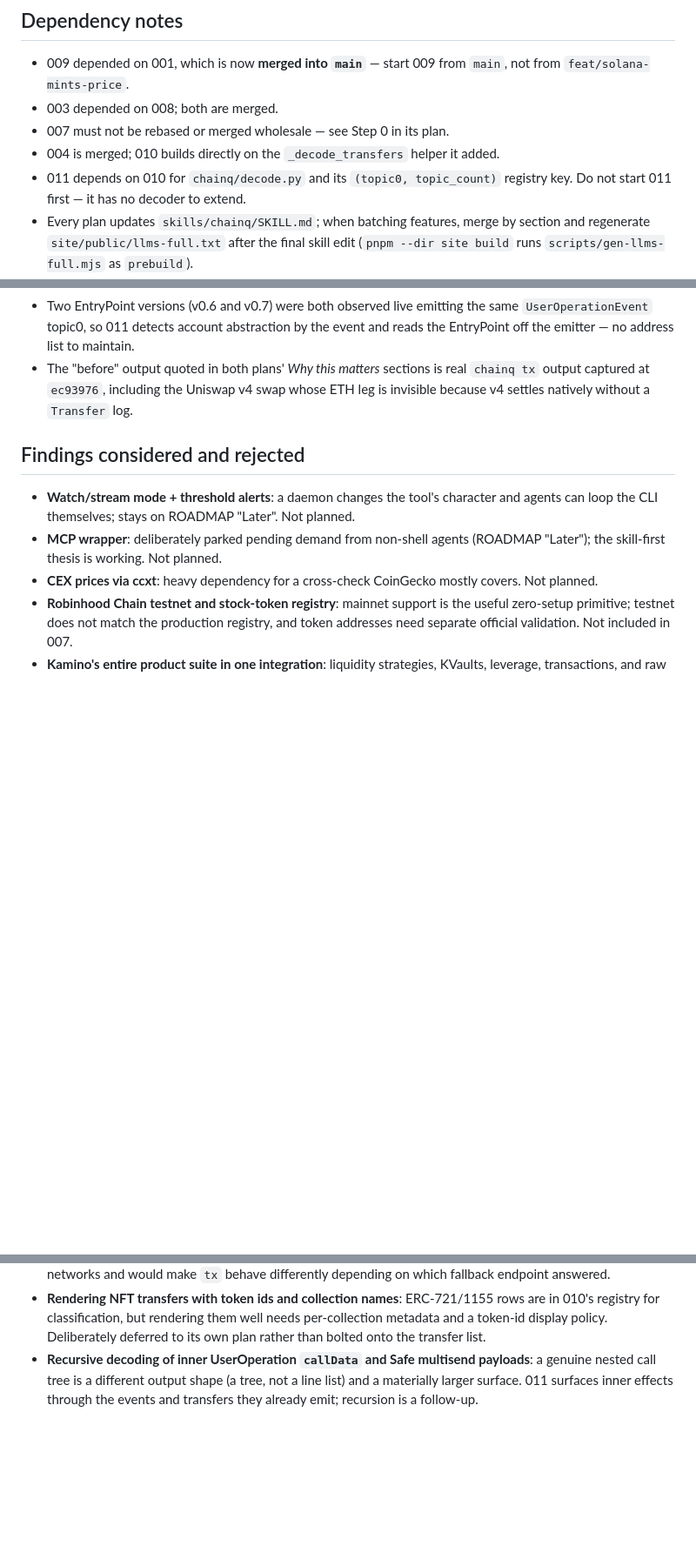
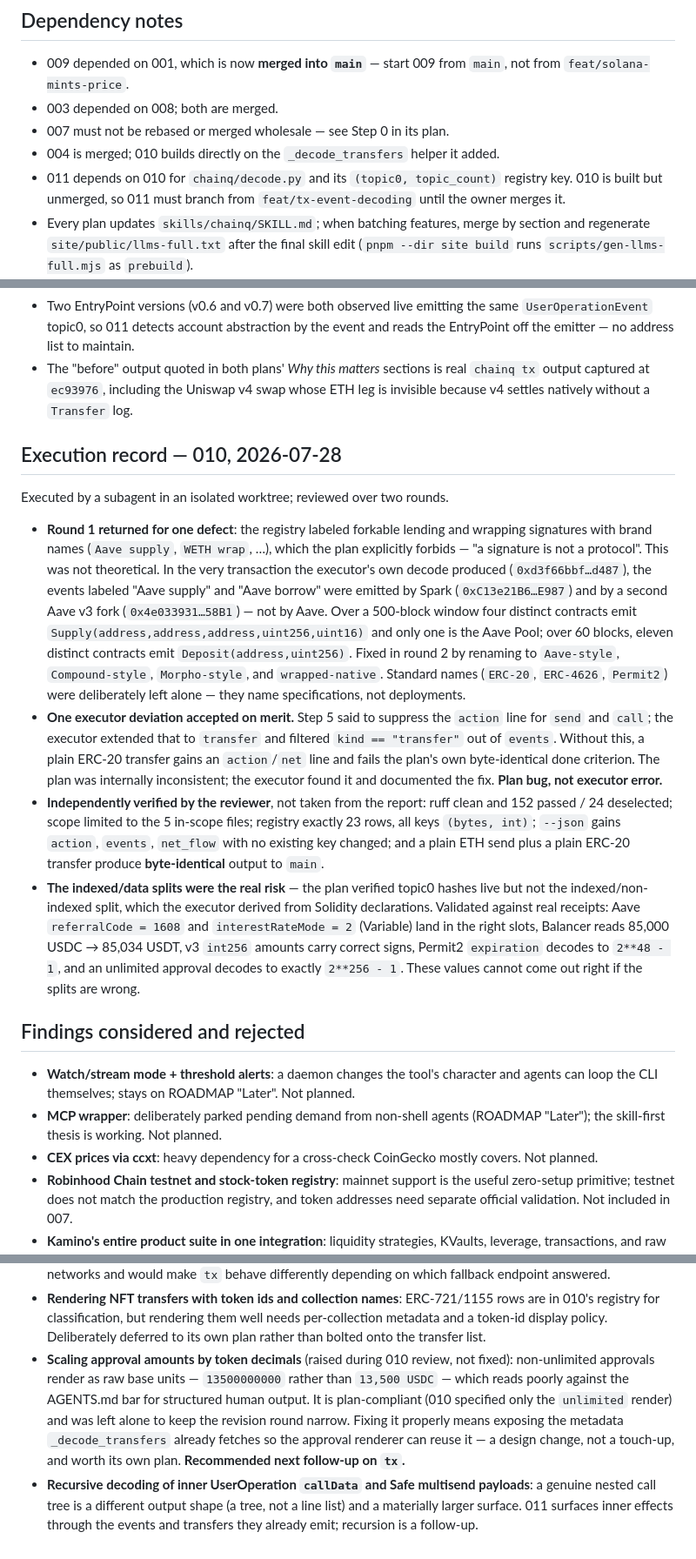
Before and after one commit to Sergio-prog/chainq, a Markdown page: plans/README.md, 3 parts joined by grey strips. Shown at 87% size. Rendered like a GitHub page; blank space fills up the shorter version.

Commit message:
docs: record plan 010 execution and unblock 011

```diff
--- a/plans/README.md
+++ b/plans/README.md
@@ -39,7 +39,8 @@ Status values: TODO | IN PROGRESS | DONE | BLOCKED (with one-line reason) | REJE
 - 007 must not be rebased or merged wholesale — see Step 0 in its plan.
 - 004 is merged; 010 builds directly on the `_decode_transfers` helper it added.
 - 011 depends on 010 for `chainq/decode.py` and its `(topic0, topic_count)`
-  registry key. Do not start 011 first — it has no decoder to extend.
+  registry key. 010 is built but unmerged, so 011 must branch from
+  `feat/tx-event-decoding` until the owner merges it.
 - Every plan updates `skills/chainq/SKILL.md`; when batching features, merge by
   section and regenerate `site/public/llms-full.txt` after the final skill edit
   (`pnpm --dir site build` runs `scripts/gen-llms-full.mjs` as `prebuild`).
@@ -137,6 +138,43 @@ Plans 010 and 011 were written at `ec93976` (PR #6 merged) as the follow-up to
   `chainq tx` output captured at `ec93976`, including the Uniswap v4 swap whose
   ETH leg is invisible because v4 settles natively without a `Transfer` log.
 
+## Execution record — 010, 2026-07-28
+
+Executed by a subagent in an isolated worktree; reviewed over two rounds.
+
+- **Round 1 returned for one defect**: the registry labeled forkable lending and
+  wrapping signatures with brand names (`Aave supply`, `WETH wrap`, …), which
+  the plan explicitly forbids — "a signature is not a protocol". This was not
+  theoretical. In the very transaction the executor's own decode produced
+  (`0xd3f66bbf…d487`), the events labeled "Aave supply" and "Aave borrow" were
+  emitted by Spark (`0xC13e21B6…E987`) and by a second Aave v3 fork
+  (`0x4e033931…58B1`) — not by Aave. Over a 500-block window four distinct
+  contracts emit `Supply(address,address,address,uint256,uint16)` and only one
+  is the Aave Pool; over 60 blocks, eleven distinct contracts emit
+  `Deposit(address,uint256)`. Fixed in round 2 by renaming to `Aave-style`,
+  `Compound-style`, `Morpho-style`, and `wrapped-native`. Standard names
+  (`ERC-20`, `ERC-4626`, `Permit2`) were deliberately left alone — they name
+  specifications, not deployments.
+- **One executor deviation accepted on merit.** Step 5 said to suppress the
+  `action` line for `send` and `call`; the executor extended that to `transfer`
+  and filtered `kind == "transfer"` out of `events`. Without this, a plain
+  ERC-20 transfer gains an `action`/`net` line and fails the plan's own
+  byte-identical done criterion. The plan was internally inconsistent; the
+  executor found it and documented the fix. **Plan bug, not executor error.**
+- **Independently verified by the reviewer**, not taken from the report: ruff
+  clean and 152 passed / 24 deselected; scope limited to the 5 in-scope files;
+  registry exactly 23 rows, all keys `(bytes, int)`; `--json` gains `action`,
+  `events`, `net_flow` with no existing key changed; and a plain ETH send plus a
+  plain ERC-20 transfer produce **byte-identical** output to `main`.
+- **The indexed/data splits were the real risk** — the plan verified topic0
+  hashes live but not the indexed/non-indexed split, which the executor derived
+  from Solidity declarations. Validated against real receipts: Aave
+  `referralCode = 1608` and `interestRateMode = 2` (Variable) land in the right
+  slots, Balancer reads 85,000 USDC → 85,034 USDT, v3 `int256` amounts carry
+  correct signs, Permit2 `expiration` decodes to `2**48 - 1`, and an unlimited
+  approval decodes to exactly `2**256 - 1`. These values cannot come out right
+  if the splits are wrong.
+
 ## Findings considered and rejected
 
 - **Watch/stream mode + threshold alerts**: a daemon changes the tool's character and agents can loop the CLI themselves; stays on ROADMAP "Later". Not planned.
@@ -185,6 +223,14 @@ Plans 010 and 011 were written at `ec93976` (PR #6 merged) as the follow-up to
   rows are in 010's registry for classification, but rendering them well needs
   per-collection metadata and a token-id display policy. Deliberately deferred
   to its own plan rather than bolted onto the transfer list.
+- **Scaling approval amounts by token decimals** (raised during 010 review, not
+  fixed): non-unlimited approvals render as raw base units — `13500000000`
+  rather than `13,500 USDC` — which reads poorly against the AGENTS.md bar for
+  structured human output. It is plan-compliant (010 specified only the
+  `unlimited` render) and was left alone to keep the revision round narrow.
+  Fixing it properly means exposing the metadata `_decode_transfers` already
+  fetches so the approval renderer can reuse it — a design change, not a
+  touch-up, and worth its own plan. **Recommended next follow-up on `tx`.**
 - **Recursive decoding of inner UserOperation `callData` and Safe multisend
   payloads**: a genuine nested call tree is a different output shape (a tree,
   not a line list) and a materially larger surface. 011 surfaces inner effects
```
Also changed, not shown: other parts of plans/README.md (+2 -2 lines), plans/010-tx-event-decoding.md (+41 -12 lines).
